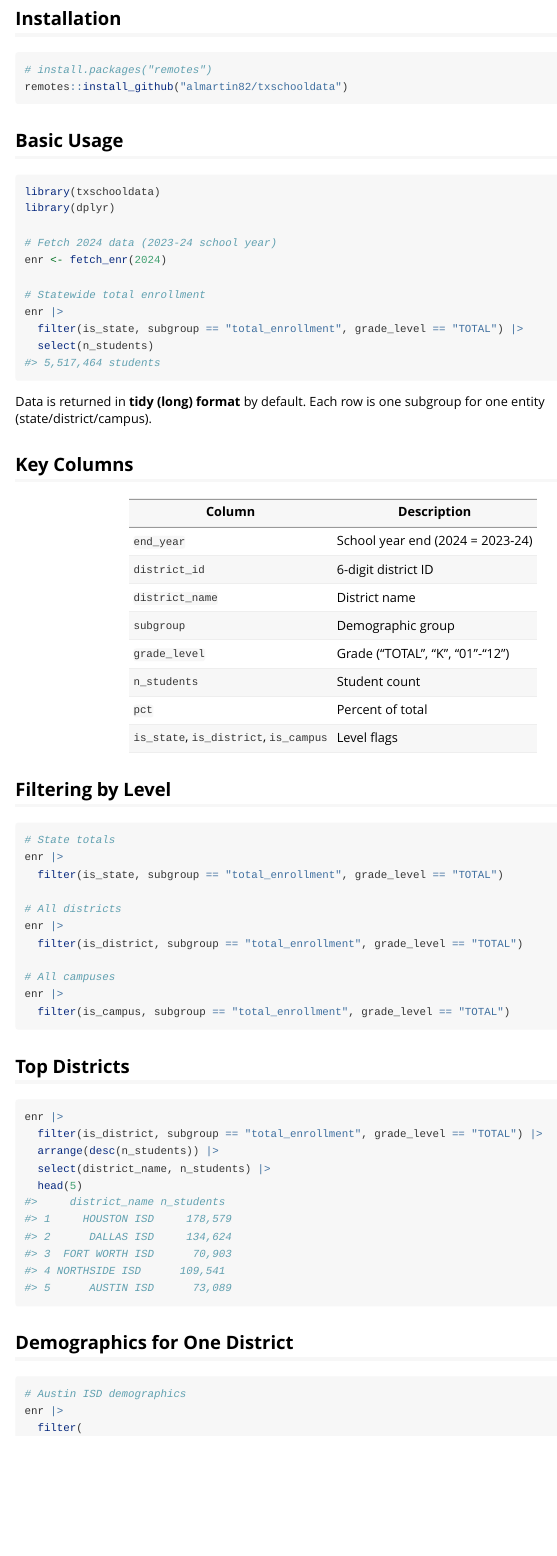
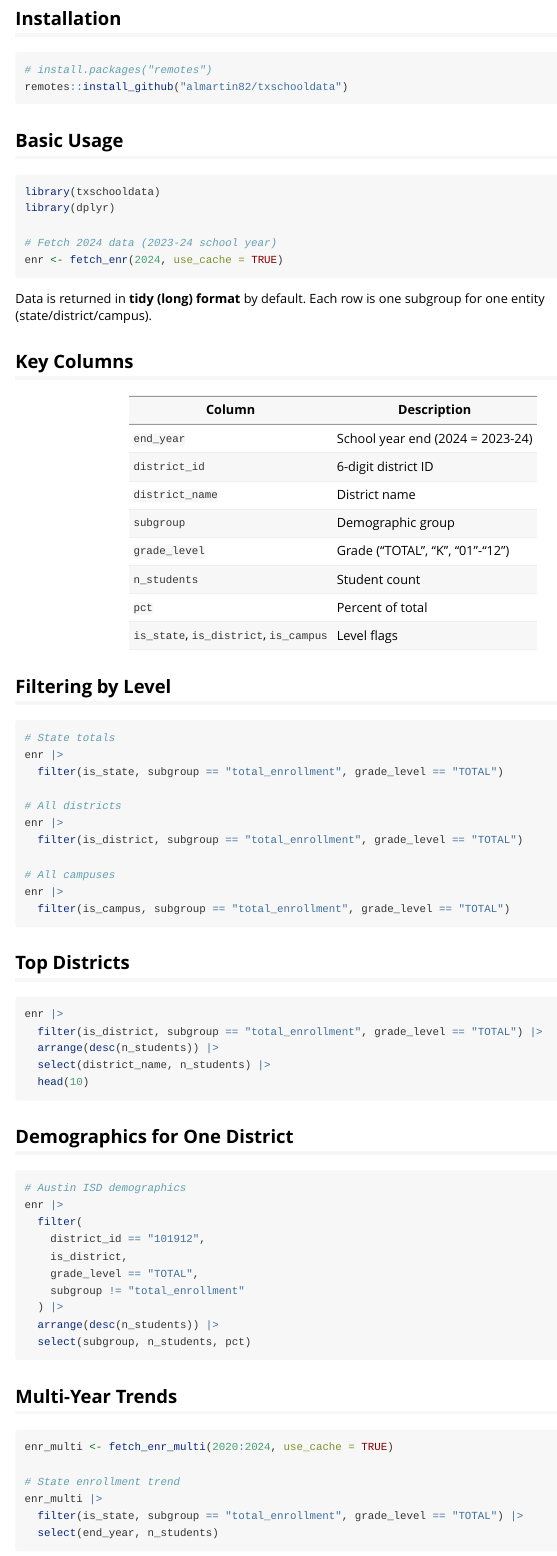
Before and after one commit to almartin82/txschooldata, an R Markdown document (vignettes/quickstart.Rmd): the page in a window 1100 px wide, from 80 px down. Rendered offline with R 4.5, knitr and Pandoc, with nearby package versions.

Commit message:
Add vignette caching for faster CI builds (#13)
* Add pre-built vignette cache for faster CI

- Add cache directories for all three vignettes
- Enable knitr chunk caching in quickstart.Rmd setup
- Add use_cache=TRUE to fetch_enr() call in quickstart.Rmd

* Fix: Add use_cache=TRUE to vignette fetch calls for faster CI

````diff
--- a/vignettes/quickstart.Rmd
+++ b/vignettes/quickstart.Rmd
@@ -18,25 +18,19 @@
 
 ## Installation
 
-```{r install}
+```{r install, eval=FALSE}
 # install.packages("remotes")
 remotes::install_github("almartin82/txschooldata")
 ```
 
 ## Basic Usage
 
-```{r basic}
+```{r fetch-data}
 library(txschooldata)
 library(dplyr)
 
 # Fetch 2024 data (2023-24 school year)
-enr <- fetch_enr(2024)
-
-# Statewide total enrollment
-enr |>
-  filter(is_state, subgroup == "total_enrollment", grade_level == "TOTAL") |>
-  select(n_students)
-#> 5,517,464 students
+enr <- fetch_enr(2024, use_cache = TRUE)
 ```
 
 Data is returned in **tidy (long) format** by default. Each row is one subgroup for one entity (state/district/campus).
@@ -56,7 +50,7 @@
 
 ## Filtering by Level
 
-```{r filter}
+```{r filter-levels}
 # State totals
 enr |>
   filter(is_state, subgroup == "total_enrollment", grade_level == "TOTAL")
@@ -77,24 +71,19 @@
   filter(is_district, subgroup == "total_enrollment", grade_level == "TOTAL") |>
   arrange(desc(n_students)) |>
   select(district_name, n_students) |>
-  head(5)
-#>     district_name n_students
-#> 1     HOUSTON ISD     178,579
-#> 2      DALLAS ISD     134,624
-#> 3  FORT WORTH ISD      70,903
-#> 4 NORTHSIDE ISD      109,541
-#> 5      AUSTIN ISD      73,089
+  head(10)
 ```
 
 ## Demographics for One District
 
-```{r demo}
+```{r district-demo}
 # Austin ISD demographics
 enr |>
   filter(
-    district_id == "227901",
+    district_id == "101912",
     is_district,
     grade_level == "TOTAL",
     subgroup != "total_enrollment"
   ) |>
   arrange(desc(n_students)) |>
+  select(subgroup, n_students, pct)
@@ -111,7 +92,7 @@
 ## Multi-Year Trends
 
 ```{r multi-year}
-enr_multi <- fetch_enr_multi(2022:2024)
+enr_multi <- fetch_enr_multi(2020:2024, use_cache = TRUE)
 
 # State enrollment trend
 enr_multi |>
````
Also changed, not shown: vignettes/data-quality-qa.Rmd (+1 -1 lines), vignettes/quickstart.Rmd (21 more changed lines), 28 other files.
